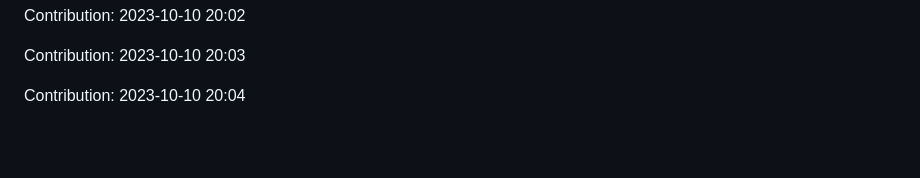
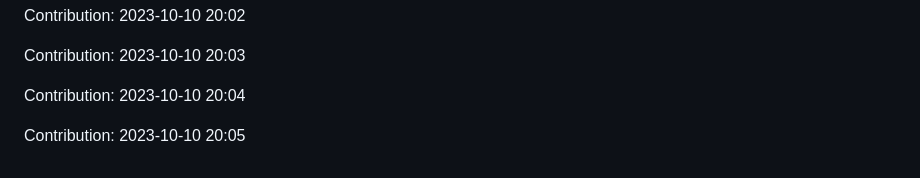
Before and after one commit to enbtram/BallDown-Game, a Markdown page: README.md, the part around the change. GitHub-like rendering; blank space fills up the shorter version.

Commit message:
"Contribution: 2023-10-10 20:05"

```diff
--- a/README.md
+++ b/README.md
@@ -497,3 +497,5 @@ Contribution: 2023-10-10 20:02
 Contribution: 2023-10-10 20:03
 
 Contribution: 2023-10-10 20:04
+
+Contribution: 2023-10-10 20:05
```
